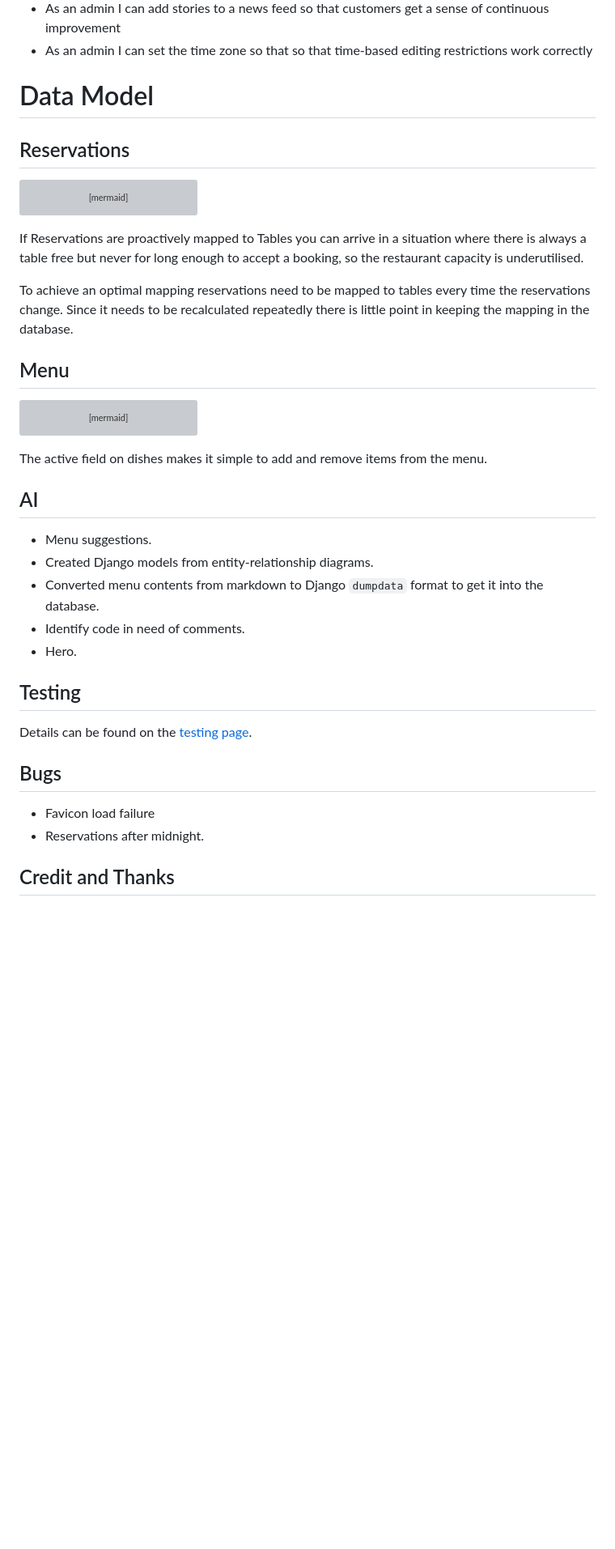
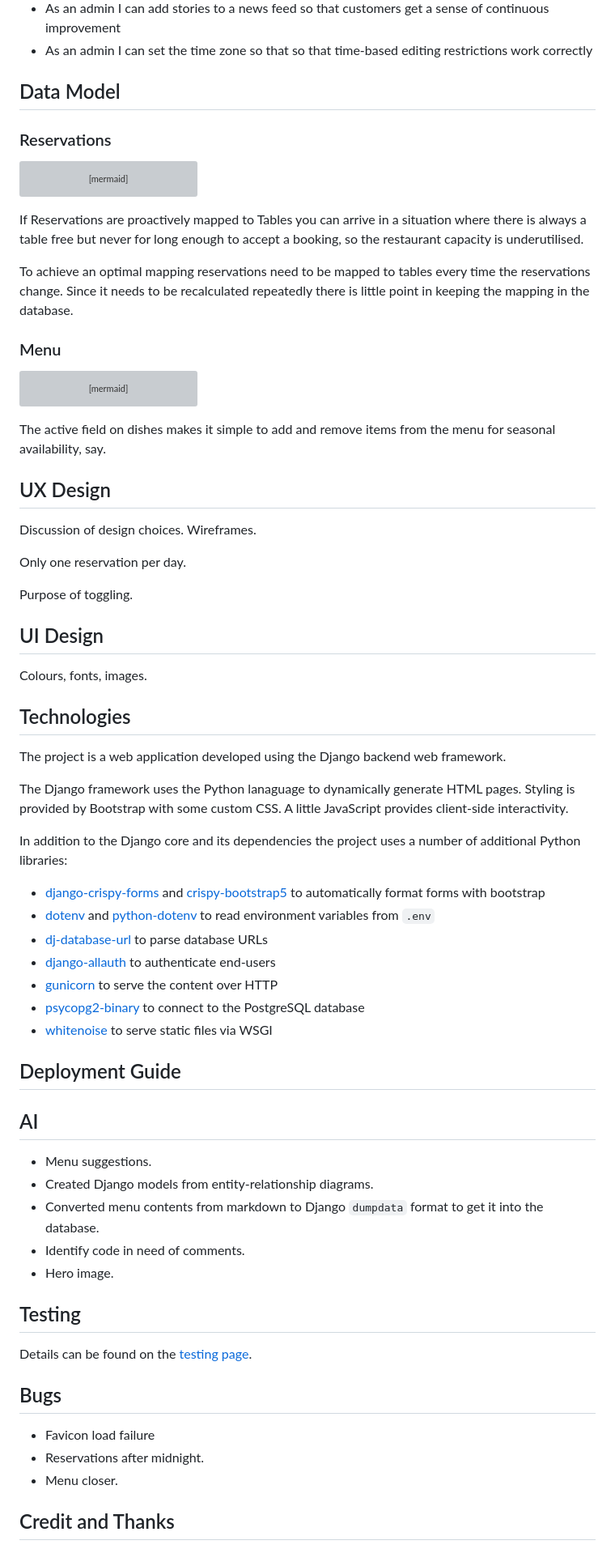
Before and after one commit to ctr-code/heart-of-ruritania, a Markdown page: README.md, the part around one of its changes. Shown at 81% size. Drawn GitHub-style; blank space fills up the shorter version; grey boxes are pictures that could not be loaded.

Commit message:
Add further credits and section headings to README

````diff
--- a/README.md
+++ b/README.md
@@ -35,9 +41,9 @@ A warm welcome awaits at The Heart of Ruritania, the UK's first Ruritanian resta
 * As an admin I can add stories to a news feed so that customers get a sense of continuous improvement
 * As an admin I can set the time zone so that so that time-based editing restrictions work correctly
 
-# Data Model
+## Data Model
 
-## Reservations
+### Reservations
 
 ``` mermaid
 erDiagram
@@ -83,7 +89,7 @@ If Reservations are proactively mapped to Tables you can arrive in a situation w
 
 To achieve an optimal mapping reservations need to be mapped to tables every time the reservations change.  Since it needs to be recalculated repeatedly there is little point in keeping the mapping in the database.
 
-## Menu
+### Menu
 
 ``` mermaid
 erDiagram
@@ -103,7 +109,39 @@ erDiagram
     }
 ```
 
-The active field on dishes makes it simple to add and remove items from the menu.
+The active field on dishes makes it simple to add and remove items from the menu for seasonal availability, say.
+
+## UX Design
+
+Discussion of design choices.  Wireframes.
+
+Only one reservation per day.
+
+Purpose of toggling.
+
+## UI Design
+
+Colours, fonts, images.
+
+## Technologies
+
+The project is a web application developed using the Django backend web framework.
+
+The Django framework uses the Python lanaguage to dynamically generate HTML pages.
+Styling is provided by Bootstrap with some custom CSS.
+A little JavaScript provides client-side interactivity.
+
+In addition to the Django core and its dependencies the project uses a number of additional Python libraries:
+
+* [django-crispy-forms](https://github.com/django-crispy-forms/django-crispy-forms) and [crispy-bootstrap5](https://github.com/django-crispy-forms/crispy-bootstrap5) to automatically format forms with bootstrap
+* [dotenv](https://github.com/pedroburon/dotenv) and [python-dotenv](https://pypi.org/project/python-dotenv/) to read environment variables from `.env`
+* [dj-database-url](https://jazzband.co/projects/dj-database-url) to parse database URLs
+* [django-allauth](https://allauth.org) to authenticate end-users
+* [gunicorn](https://gunicorn.org) to serve the content over HTTP
+* [psycopg2-binary](https://psycopg.org/) to connect to the PostgreSQL database
+* [whitenoise](https://whitenoise.readthedocs.io/en/latest/) to serve static files via WSGI
+
+## Deployment Guide
 
 ## AI
 
@@ -111,7 +149,7 @@ The active field on dishes makes it simple to add and remove items from the menu
 * Created Django models from entity-relationship diagrams.
 * Converted menu contents from markdown to Django `dumpdata` format to get it into the database.
 * Identify code in need of comments.
-* Hero.
+* Hero image.
 
 ## Testing
 
@@ -121,6 +159,7 @@ Details can be found on the [testing page](TESTING.md).
 
 * Favicon load failure
 * Reservations after midnight.
+* Menu closer.
 
 ## Credit and Thanks
 
````
Also changed, not shown: other parts of README.md (+13 -3 lines).
